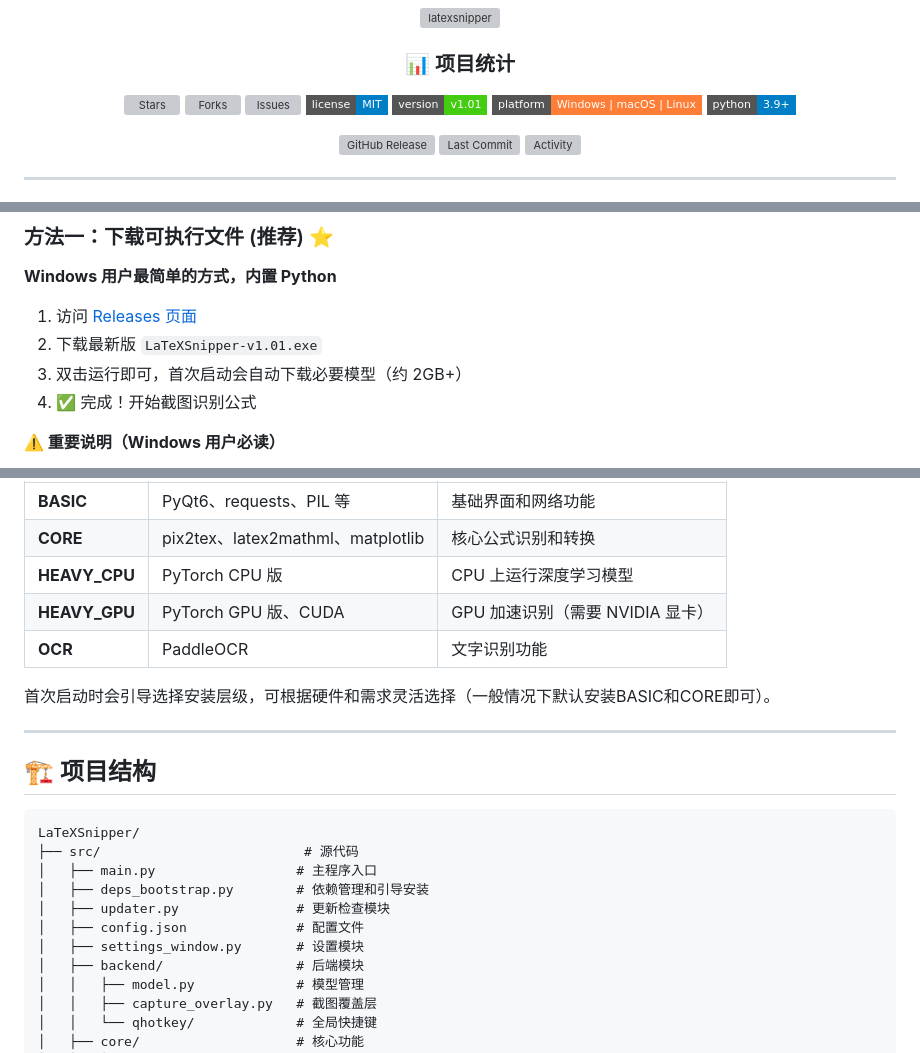
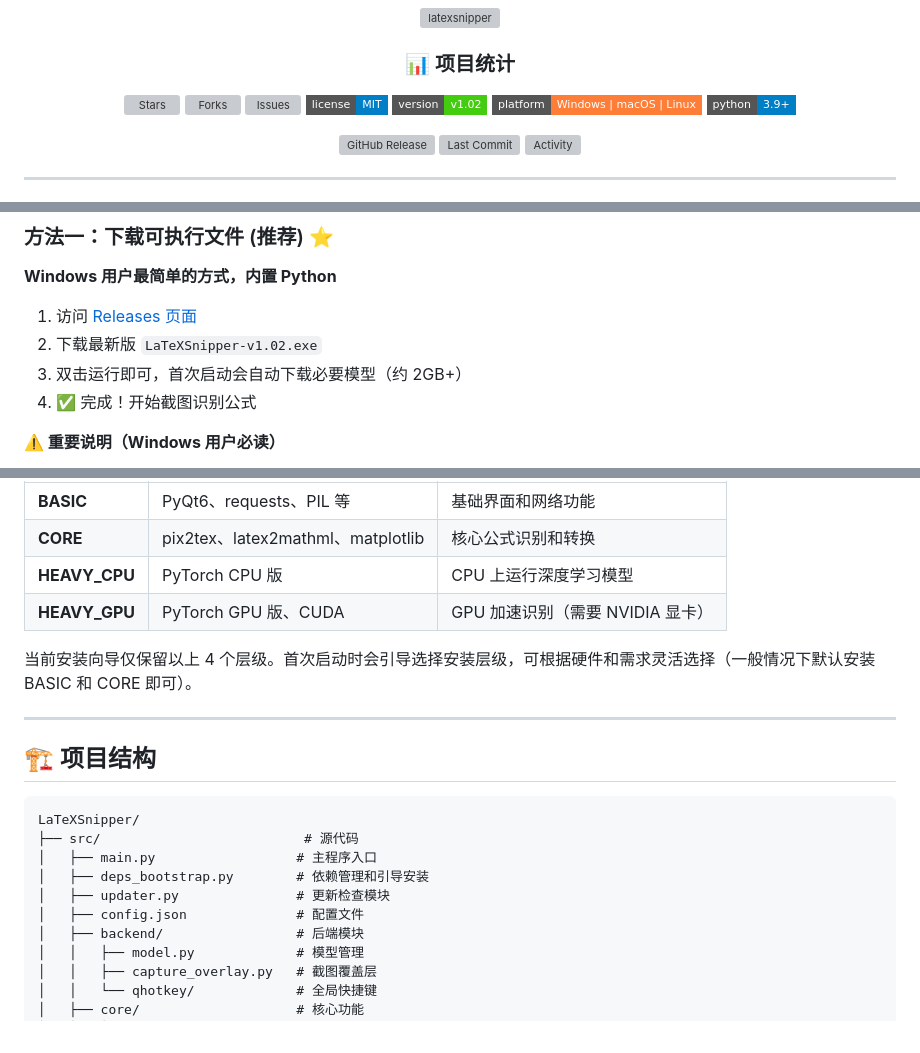
Before and after one commit to SakuraMathcraft/LaTeXSnipper, a Markdown page: readme.md, 3 parts joined by grey strips. Rendered like a GitHub page; badges without logos; grey boxes are pictures that could not be loaded.

Commit message:
docs: bump README version to v1.02

```diff
--- a/readme.md
+++ b/readme.md
@@ -11,7 +11,7 @@
 ![Forks](https://img.shields.io/github/forks/SakuraMathcraft/LaTeXSnipper?style=flat-square&label=Forks&color=1f6feb)
 ![Issues](https://img.shields.io/github/issues/SakuraMathcraft/LaTeXSnipper?style=flat-square&label=Issues&color=d1481e)
 ![License](https://img.shields.io/badge/license-MIT-blue?style=flat-square)
-![Version](https://img.shields.io/badge/version-v1.01-brightgreen?style=flat-square)
+![Version](https://img.shields.io/badge/version-v1.02-brightgreen?style=flat-square)
 ![Platform](https://img.shields.io/badge/platform-Windows%20%7C%20macOS%20%7C%20Linux-orange?style=flat-square)
 ![Python](https://img.shields.io/badge/python-3.9+-blue?style=flat-square)
 
@@ -85,7 +85,7 @@
 **Windows 用户最简单的方式，内置 Python**
 
 1. 访问 [Releases 页面](https://github.com/SakuraMathcraft/LaTeXSnipper/releases)
-2. 下载最新版 `LaTeXSnipper-v1.01.exe`
+2. 下载最新版 `LaTeXSnipper-v1.02.exe`
 3. 双击运行即可，首次启动会自动下载必要模型（约 2GB+）
 4. ✅ 完成！开始截图识别公式
 
@@ -155,9 +155,8 @@ LaTeXSnipper 支持灵活的依赖安装策略：
 | **CORE** | pix2tex、latex2mathml、matplotlib | 核心公式识别和转换 |
 | **HEAVY_CPU** | PyTorch CPU 版 | CPU 上运行深度学习模型 |
 | **HEAVY_GPU** | PyTorch GPU 版、CUDA | GPU 加速识别（需要 NVIDIA 显卡） |
-| **OCR** | PaddleOCR | 文字识别功能 |
 
-首次启动时会引导选择安装层级，可根据硬件和需求灵活选择（一般情况下默认安装BASIC和CORE即可）。
+当前安装向导仅保留以上 4 个层级。首次启动时会引导选择安装层级，可根据硬件和需求灵活选择（一般情况下默认安装 BASIC 和 CORE 即可）。
 
 ---
 
@@ -170,7 +169,6 @@ LaTeXSnipper/
 │   ├── deps_bootstrap.py        # 依赖管理和引导安装
 │   ├── updater.py               # 更新检查模块
 │   ├── config.json              # 配置文件
-│   ├── settings_window.py       # 设置模块
 │   ├── backend/                 # 后端模块
 │   │   ├── model.py             # 模型管理
 │   │   ├── capture_overlay.py   # 截图覆盖层
```
